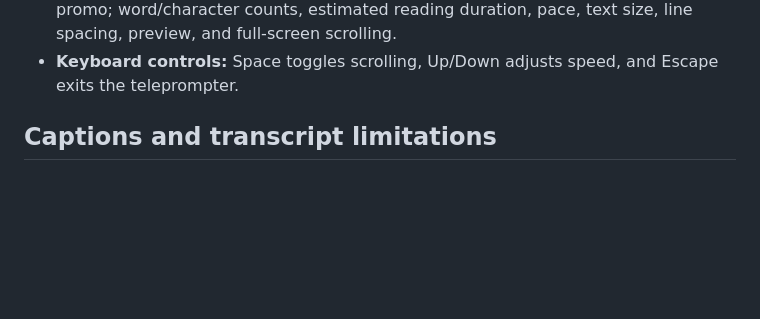
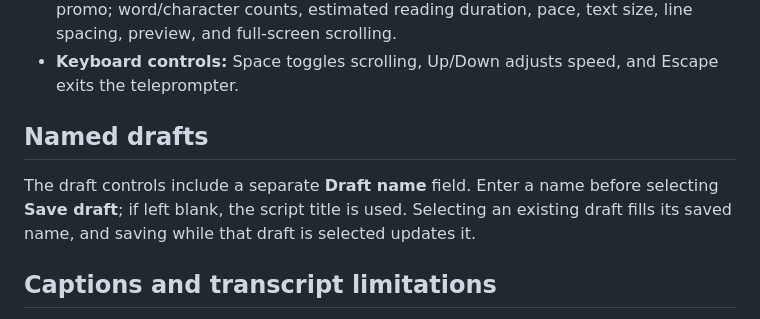
Before and after one commit to mosescryptic/Audio-Studio-Modules, a Markdown page: README.md, the part around the change. Rendered like a GitHub page; blank space fills up the shorter version.

Commit message:
Document named drafts and caption export validation

```diff
--- a/README.md
+++ b/README.md
@@ -27,6 +27,10 @@ A local-first browser prototype for validating the Creator Tools workflow before
 - **Local draft management:** save/load/delete named drafts; autosave/recovery includes the expanded metadata.
 - **Starter templates and reading tools:** video intro, podcast, tutorial, product promo; word/character counts, estimated reading duration, pace, text size, line spacing, preview, and full-screen scrolling.
 - **Keyboard controls:** Space toggles scrolling, Up/Down adjusts speed, and Escape exits the teleprompter.
+
+## Named drafts
+
+The draft controls include a separate **Draft name** field. Enter a name before selecting **Save draft**; if left blank, the script title is used. Selecting an existing draft fills its saved name, and saving while that draft is selected updates it.
 
 ## Captions and transcript limitations
 
```
